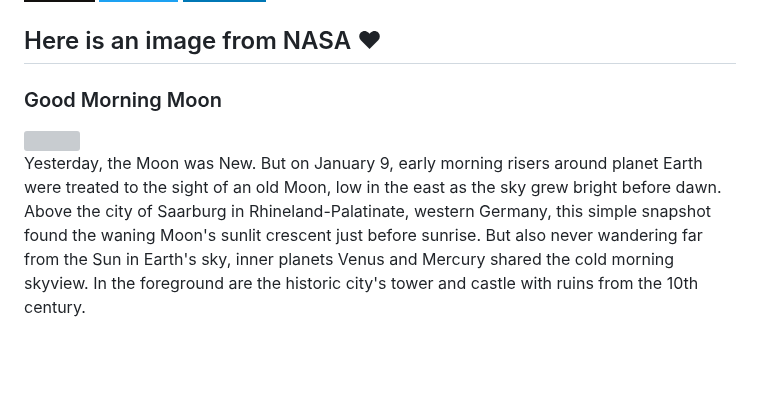
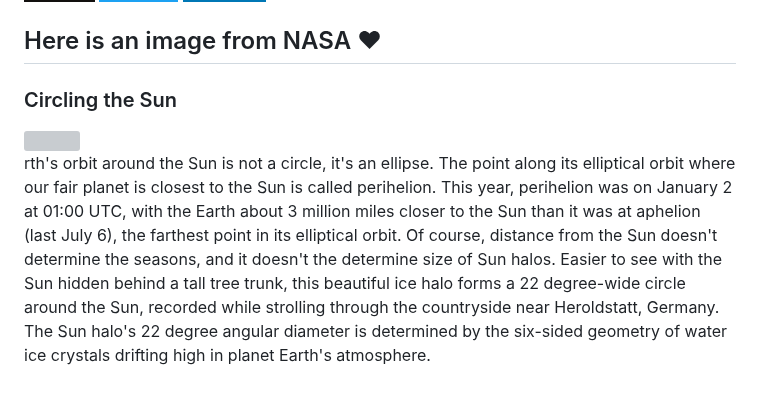
Before and after one commit to Kl0ven/Kl0ven, a Markdown page: README.md, the part around the change. GitHub-like rendering; badges without logos; blank space fills up the shorter version; grey boxes are pictures that could not be loaded.

Commit message:
Automated publish: Sat Jan 13 06:01:25 UTC 2024 7f15dd926c37af8a056bf921ab28e74b09534a27

```diff
--- a/README.md
+++ b/README.md
@@ -60,8 +60,8 @@
 </p>
 
 <h2>Here is an image from NASA ❤</h2>
-<h3>Good Morning Moon</h3>
- <img class="fit-picture" src="https://apod.nasa.gov/apod/image/2401/HimmlichesDreieckSaarburg_TWAN_mercurybildweb1024.jpg"">
+<h3>Circling the Sun</h3>
+ <img class="fit-picture" src="https://apod.nasa.gov/apod/image/2401/22halo_Zboran1115.jpg"">
 
 
-<p style="text-align: justify;">Yesterday, the Moon was New. But on January 9, early morning risers around planet Earth were treated to the sight of an old Moon, low in the east as the sky grew bright before dawn. Above the city of Saarburg in Rhineland-Palatinate, western Germany, this simple snapshot found the waning Moon&#39;s sunlit crescent just before sunrise. But also never wandering far from the Sun in Earth&#39;s sky, inner planets Venus and Mercury shared the cold morning skyview. In the foreground are the historic city&#39;s tower and castle with ruins from the 10th century.</p>
+<p style="text-align: justify;">rth&#39;s orbit around the Sun is not a circle, it&#39;s an ellipse. The point along its elliptical orbit where our fair planet is closest to the Sun is called perihelion. This year, perihelion was on January 2 at 01:00 UTC, with the Earth about 3 million miles closer to the Sun than it was at aphelion (last July 6), the farthest point in its elliptical orbit. Of course, distance from the Sun doesn&#39;t determine the seasons, and it doesn&#39;t the determine size of Sun halos. Easier to see with the Sun hidden behind a tall tree trunk, this beautiful ice halo forms a 22 degree-wide circle around the Sun, recorded while strolling through the countryside near Heroldstatt, Germany. The Sun halo&#39;s 22 degree angular diameter is determined by the six-sided geometry of water ice crystals drifting high in planet Earth&#39;s atmosphere.</p>
```
